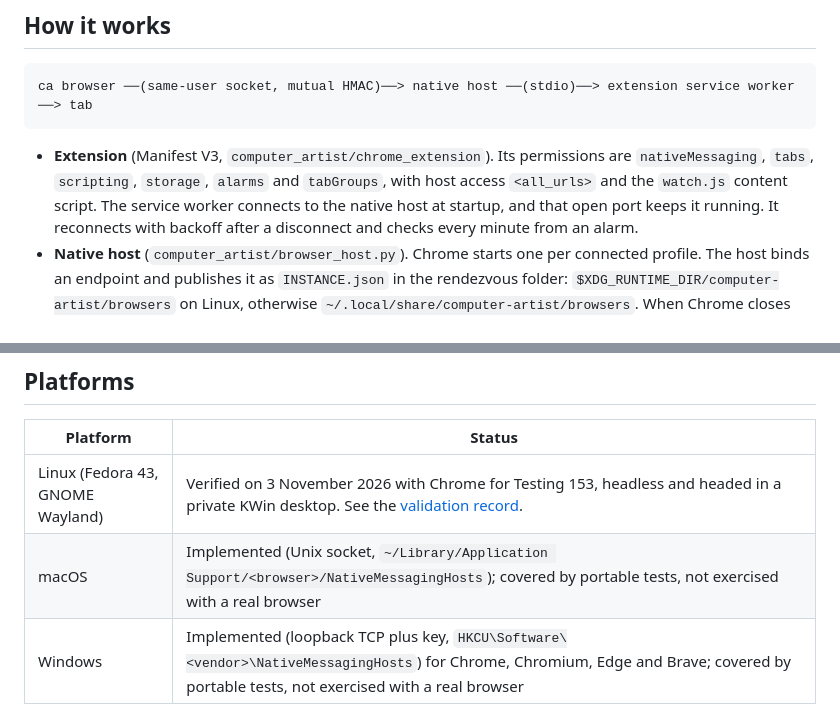
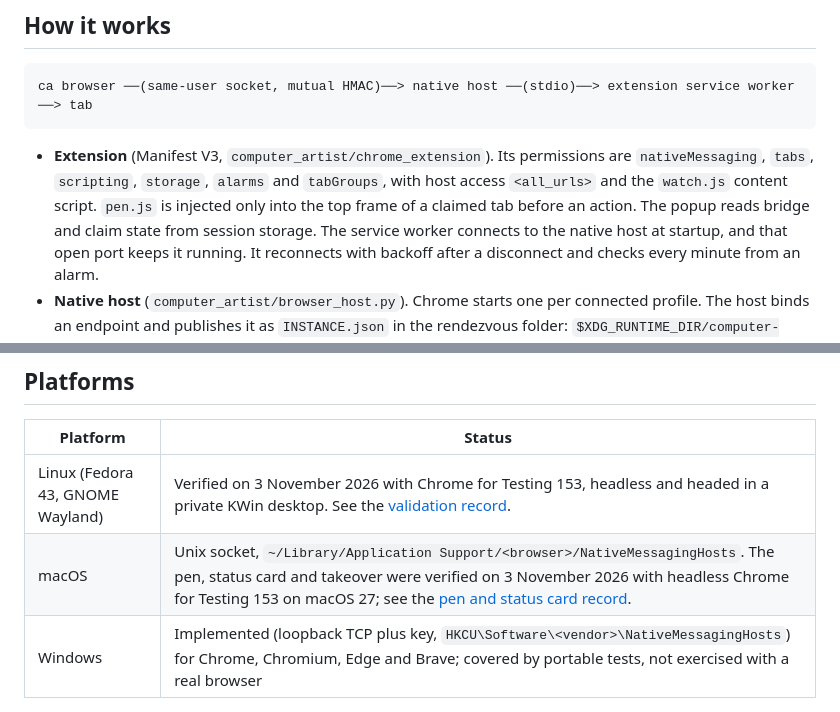
Before and after one commit to JEMostert/computer-artist, a Markdown page: docs/BROWSER.md, 2 parts joined by grey strips. Rendered like a GitHub page.

```diff
--- a/docs/BROWSER.md
+++ b/docs/BROWSER.md
@@ -157,7 +185,9 @@ ca browser ──(same-user socket, mutual HMAC)──> native host ──(stdio
 
 - **Extension** (Manifest V3, `computer_artist/chrome_extension`). Its permissions
   are `nativeMessaging`, `tabs`, `scripting`, `storage`, `alarms` and `tabGroups`,
-  with host access `<all_urls>` and the `watch.js` content script. The service worker connects to the native host at
+  with host access `<all_urls>` and the `watch.js` content script. `pen.js` is
+  injected only into the top frame of a claimed tab before an action. The popup
+  reads bridge and claim state from session storage. The service worker connects to the native host at
   startup, and that open port keeps it running. It reconnects with backoff after a
   disconnect and checks every minute from an alarm.
 - **Native host** (`computer_artist/browser_host.py`). Chrome starts one per
@@ -184,7 +214,7 @@ open to the network.
 | Platform | Status |
 | --- | --- |
 | Linux (Fedora 43, GNOME Wayland) | Verified on 3 November 2026 with Chrome for Testing 153, headless and headed in a private KWin desktop. See the [validation record](validation/2026-11-03-chrome-extension.md). |
-| macOS | Implemented (Unix socket, `~/Library/Application Support/<browser>/NativeMessagingHosts`); covered by portable tests, not exercised with a real browser |
+| macOS | Unix socket, `~/Library/Application Support/<browser>/NativeMessagingHosts`. The pen, status card and takeover were verified on 3 November 2026 with headless Chrome for Testing 153 on macOS 27; see the [pen and status card record](validation/2026-11-03-chrome-pen-status.md). |
 | Windows | Implemented (loopback TCP plus key, `HKCU\Software\<vendor>\NativeMessagingHosts`) for Chrome, Chromium, Edge and Brave; covered by portable tests, not exercised with a real browser |
 
 The folder names for Chrome Beta, Dev and Canary, Brave, Edge and Vivaldi follow
```
Also changed, not shown: other parts of docs/BROWSER.md (+30 -2 lines), docs/CAPABILITIES.md (+1 -1 lines), docs/VALIDATION.md (+3 -0 lines), docs/validation/2026-11-03-chrome-pen-status.md (added, +53 -0 lines), docs/evidence/chrome-extension/pen-click.png (added), docs/evidence/chrome-extension/status-card.png (added), 10 other files.
